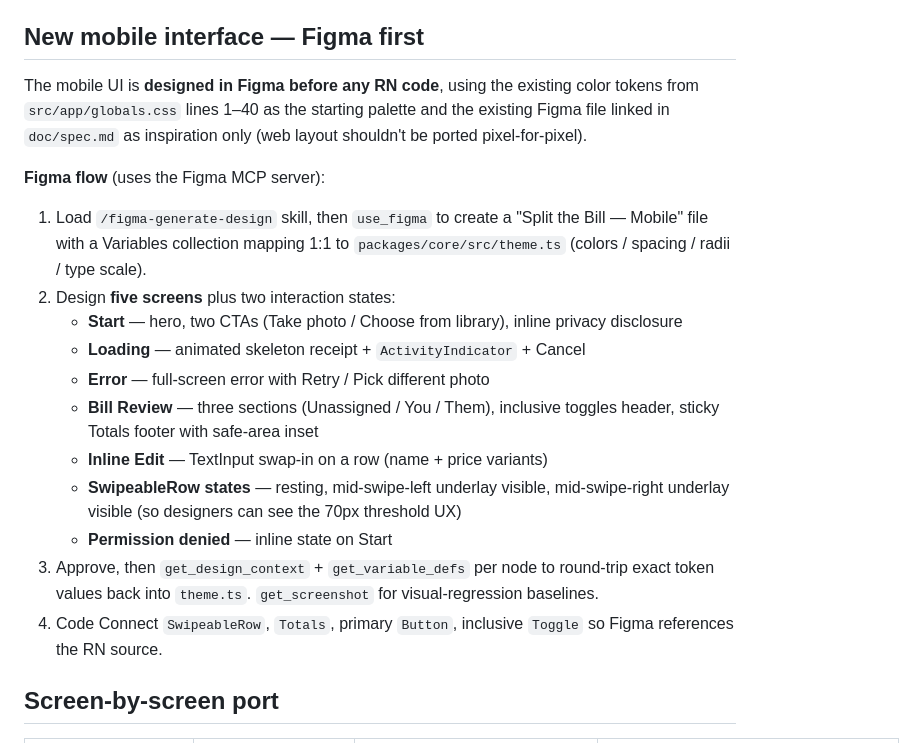
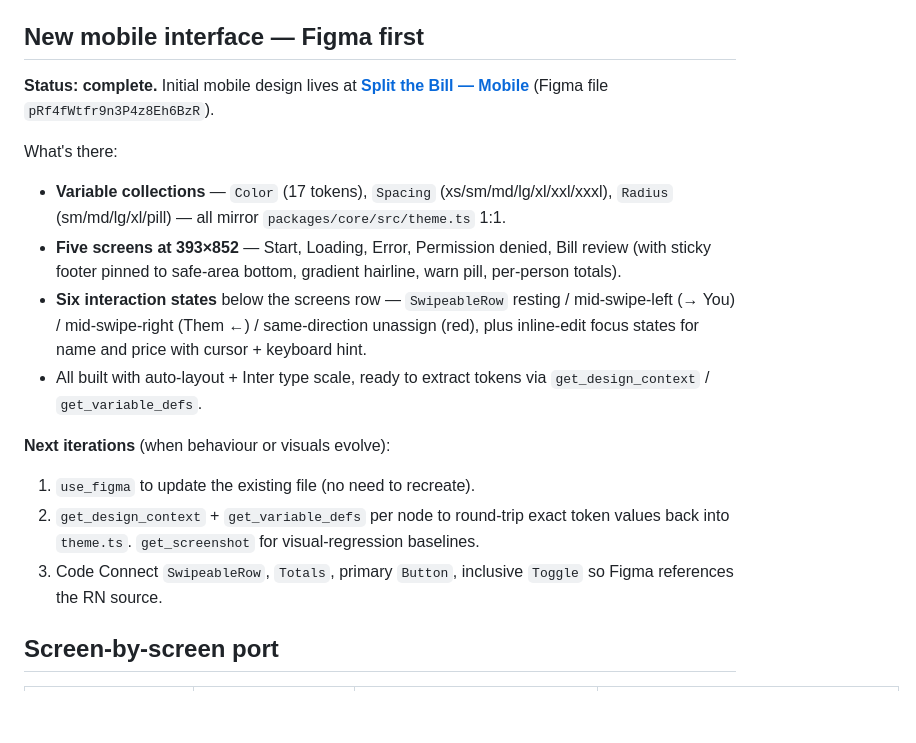
Before and after one commit to marekkirejczyk/vibe-splitthebill, a Markdown page: plan.md, the part around the change. Rendered like a GitHub page; blank space fills up the shorter version.

Commit message:
Add mobile Figma file and document the design in plan + spec
Built the first version of the mobile design at
https://www.figma.com/design/pRf4fWtfr9n3P4z8Eh6BzR. Five screens
(Start, Loading, Error, Permission denied, Bill review with sticky
totals footer) plus six SwipeableRow and inline-edit interaction
states. Color/Spacing/Radius variable collections mirror the planned
packages/core/src/theme.ts 1:1.

```diff
--- a/plan.md
+++ b/plan.md
@@ -82,20 +82,18 @@ Boundary enforcement: `packages/core/tsconfig.json` omits `"dom"` from `lib`, an
 
 ## New mobile interface — Figma first
 
-The mobile UI is **designed in Figma before any RN code**, using the existing color tokens from `src/app/globals.css` lines 1–40 as the starting palette and the existing Figma file linked in `doc/spec.md` as inspiration only (web layout shouldn't be ported pixel-for-pixel).
+**Status: complete.** Initial mobile design lives at **[Split the Bill — Mobile](https://www.figma.com/design/pRf4fWtfr9n3P4z8Eh6BzR)** (Figma file `pRf4fWtfr9n3P4z8Eh6BzR`).
 
-**Figma flow** (uses the Figma MCP server):
-1. Load `/figma-generate-design` skill, then `use_figma` to create a "Split the Bill — Mobile" file with a Variables collection mapping 1:1 to `packages/core/src/theme.ts` (colors / spacing / radii / type scale).
-2. Design **five screens** plus two interaction states:
-   - **Start** — hero, two CTAs (Take photo / Choose from library), inline privacy disclosure
-   - **Loading** — animated skeleton receipt + `ActivityIndicator` + Cancel
-   - **Error** — full-screen error with Retry / Pick different photo
-   - **Bill Review** — three sections (Unassigned / You / Them), inclusive toggles header, sticky Totals footer with safe-area inset
-   - **Inline Edit** — TextInput swap-in on a row (name + price variants)
-   - **SwipeableRow states** — resting, mid-swipe-left underlay visible, mid-swipe-right underlay visible (so designers can see the 70px threshold UX)
-   - **Permission denied** — inline state on Start
-3. Approve, then `get_design_context` + `get_variable_defs` per node to round-trip exact token values back into `theme.ts`. `get_screenshot` for visual-regression baselines.
-4. Code Connect `SwipeableRow`, `Totals`, primary `Button`, inclusive `Toggle` so Figma references the RN source.
+What's there:
+- **Variable collections** — `Color` (17 tokens), `Spacing` (xs/sm/md/lg/xl/xxl/xxxl), `Radius` (sm/md/lg/xl/pill) — all mirror `packages/core/src/theme.ts` 1:1.
+- **Five screens at 393×852** — Start, Loading, Error, Permission denied, Bill review (with sticky footer pinned to safe-area bottom, gradient hairline, warn pill, per-person totals).
+- **Six interaction states** below the screens row — `SwipeableRow` resting / mid-swipe-left (→ You) / mid-swipe-right (Them ←) / same-direction unassign (red), plus inline-edit focus states for name and price with cursor + keyboard hint.
+- All built with auto-layout + Inter type scale, ready to extract tokens via `get_design_context` / `get_variable_defs`.
+
+**Next iterations** (when behaviour or visuals evolve):
+1. `use_figma` to update the existing file (no need to recreate).
+2. `get_design_context` + `get_variable_defs` per node to round-trip exact token values back into `theme.ts`. `get_screenshot` for visual-regression baselines.
+3. Code Connect `SwipeableRow`, `Totals`, primary `Button`, inclusive `Toggle` so Figma references the RN source.
 
 ## Screen-by-screen port
 
```
Also changed, not shown: doc/spec.md (+3 -1 lines).
